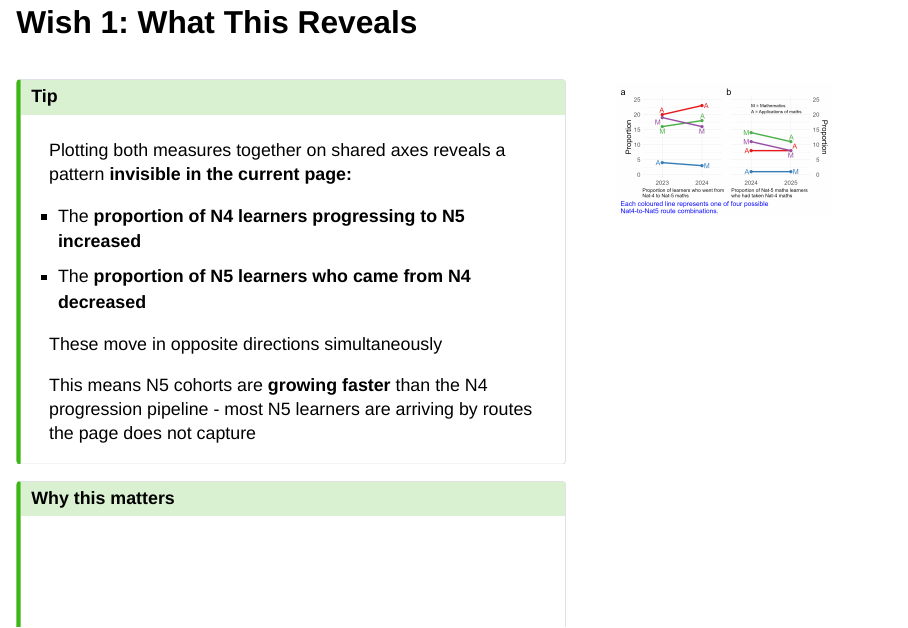
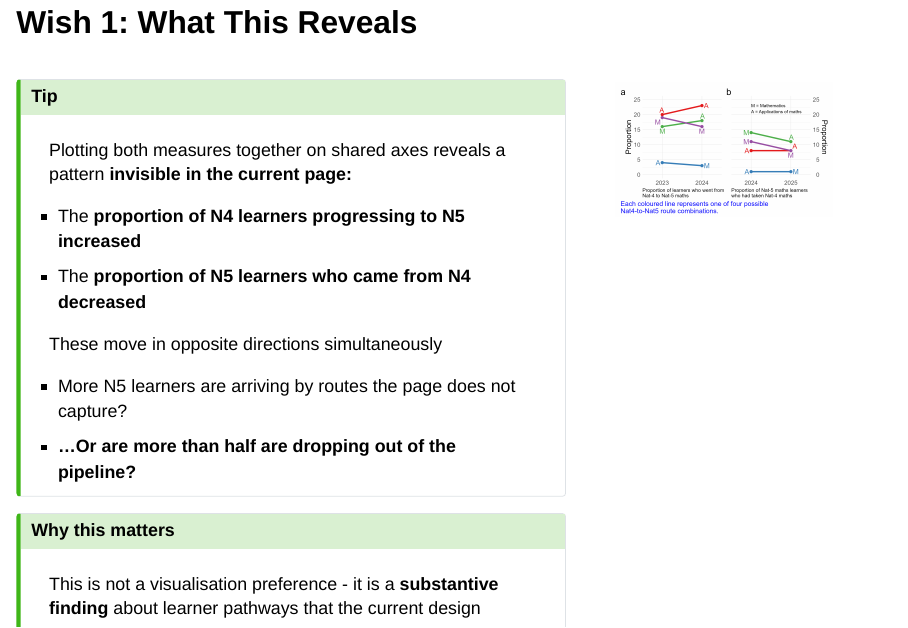
Before and after one commit to jmcvw/qual-scot-presentations, a Quarto document (task-1_progression_stats_review.qmd): page 24 of 29. Rendered offline with R 4.5, knitr and Pandoc in place of Quarto, with nearby package versions; drawn as Slidy slides in place of the format the file asks for.

Commit message:
Fix loose phrasing in task 1 presentation

```diff
--- a/task-1_progression_stats_review.qmd
+++ b/task-1_progression_stats_review.qmd
@@ -284,7 +284,8 @@ Plotting both measures together on shared axes reveals a pattern __invisible in
 
 These move in opposite directions simultaneously
 
-This means N5 cohorts are __growing faster__ than the N4 progression pipeline - most N5 learners are arriving by routes the page does not capture
+- More N5 learners are arriving by routes the page does not capture?
+- __...Or are more than half are dropping out of the pipeline?__
 :::
 
 :::{.callout-tip icon='false'}
```
Also changed, not shown: task-1_progression_stats_review.qmd (2 more changed lines).
